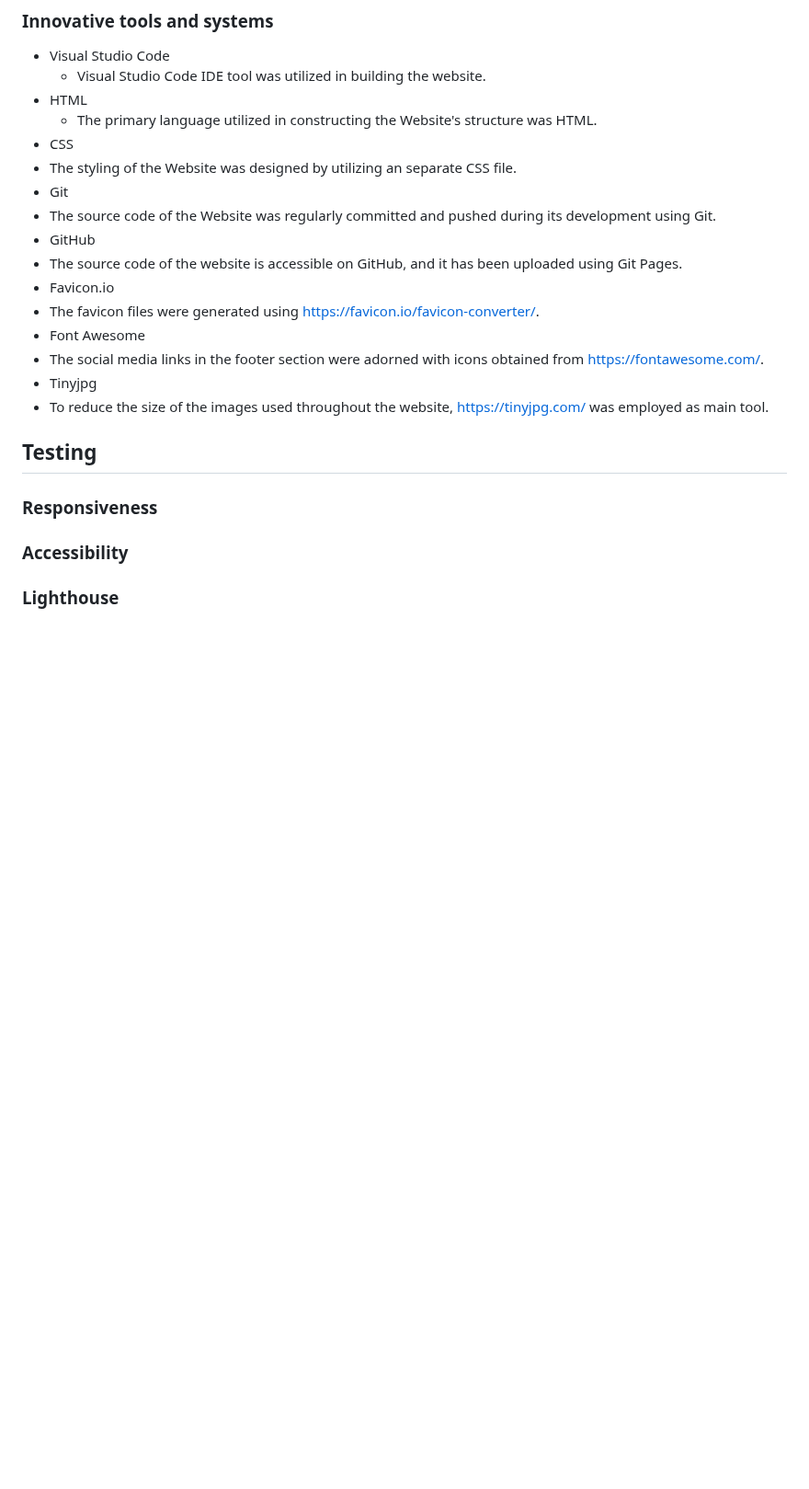
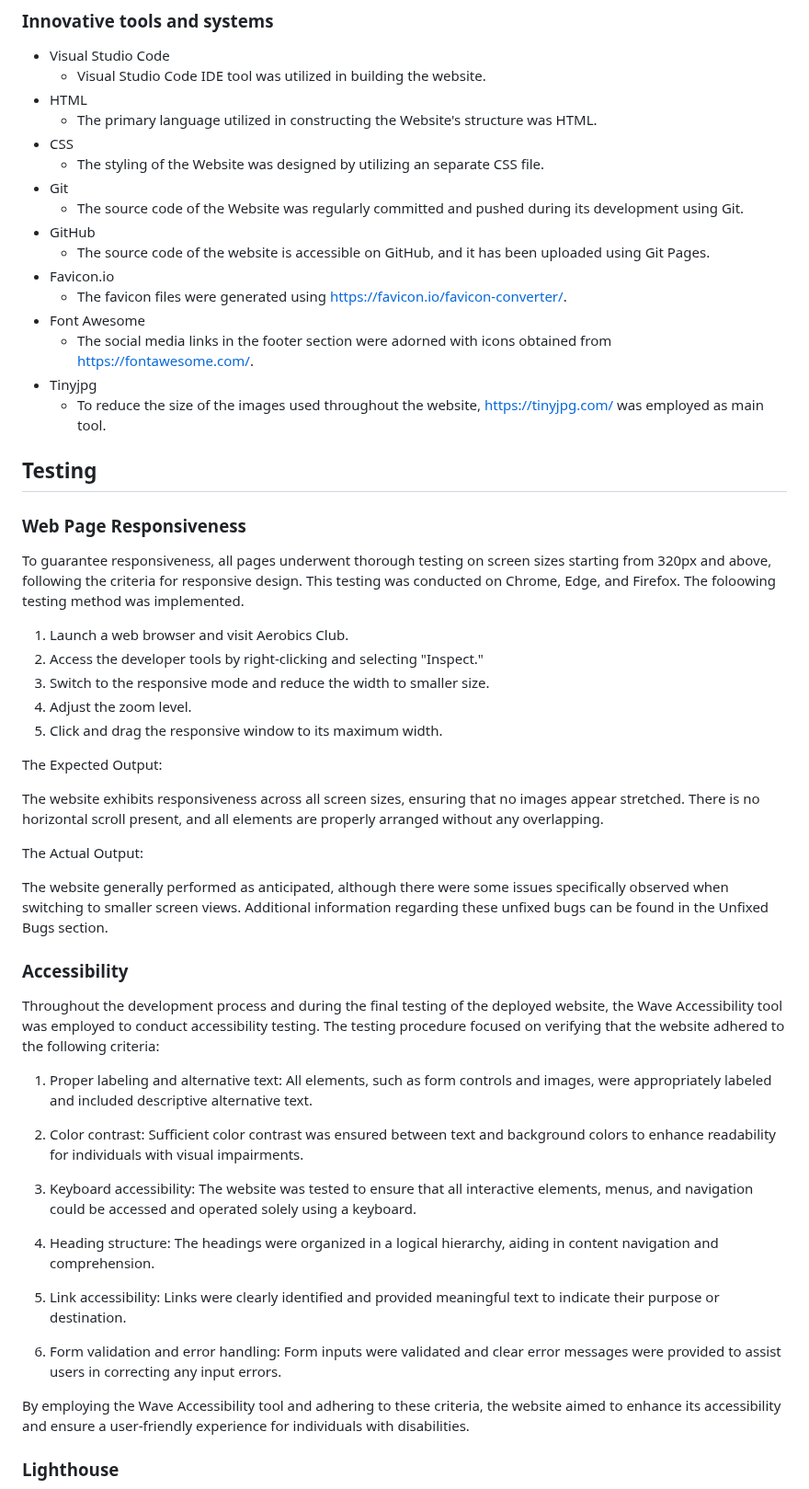
Before and after one commit to bky201/Aerobic-sport, a Markdown page: README.md, the part around one of its changes. Shown at 92% size. GitHub-like rendering; blank space fills up the shorter version.

```diff
--- a/README.md
+++ b/README.md
@@ -123,24 +123,56 @@ Aerobics Sport Club is a website that allows visitors to become regular members
   * Visual Studio Code IDE tool was utilized in building the website.
 * HTML
   * The primary language utilized in constructing the Website's structure was HTML.
-*  CSS
+* CSS
   * The styling of the Website was designed by utilizing an separate CSS file.
-*  Git
+* Git
   * The source code of the Website was regularly committed and pushed during its development using Git.
-*  GitHub
+* GitHub
   * The source code of the website is accessible on GitHub, and it has been uploaded using Git Pages.
-*  Favicon.io
+* Favicon.io
   * The favicon files were generated using https://favicon.io/favicon-converter/.
-*  Font Awesome
+* Font Awesome
   * The social media links in the footer section were adorned with icons obtained from https://fontawesome.com/.
-*  Tinyjpg
+* Tinyjpg
   * To reduce the size of the images used throughout the website, https://tinyjpg.com/ was employed as main tool.
 
 ## Testing
 
-### Responsiveness
+### Web Page Responsiveness
+
+To guarantee responsiveness, all pages underwent thorough testing on screen sizes starting from 320px and above, following the criteria for responsive design. This testing was conducted on Chrome, Edge, and Firefox.
+The foloowing testing method was implemented.
+1. Launch a web browser and visit Aerobics Club.
+2. Access the developer tools by right-clicking and selecting "Inspect."
+3. Switch to the responsive mode and reduce the width to smaller size.
+4. Adjust the zoom level.
+5. Click and drag the responsive window to its maximum width.
+
+The Expected Output:
+
+The website exhibits responsiveness across all screen sizes, ensuring that no images appear stretched. There is no horizontal scroll present, and all elements are properly arranged without any overlapping.
+
+The Actual Output:
+
+The website generally performed as anticipated, although there were some issues specifically observed when switching to smaller screen views. Additional information regarding these unfixed bugs can be found in the Unfixed Bugs section.
 
 ### Accessibility
+
+Throughout the development process and during the final testing of the deployed website, the Wave Accessibility tool was employed to conduct accessibility testing. The testing procedure focused on verifying that the website adhered to the following criteria:
+
+1. Proper labeling and alternative text: All elements, such as form controls and images, were appropriately labeled and included descriptive alternative text.
+
+2. Color contrast: Sufficient color contrast was ensured between text and background colors to enhance readability for individuals with visual impairments.
+
+3. Keyboard accessibility: The website was tested to ensure that all interactive elements, menus, and navigation could be accessed and operated solely using a keyboard.
+
+4. Heading structure: The headings were organized in a logical hierarchy, aiding in content navigation and comprehension.
+
+5. Link accessibility: Links were clearly identified and provided meaningful text to indicate their purpose or destination.
+
+6. Form validation and error handling: Form inputs were validated and clear error messages were provided to assist users in correcting any input errors.
+
+By employing the Wave Accessibility tool and adhering to these criteria, the website aimed to enhance its accessibility and ensure a user-friendly experience for individuals with disabilities.
 
 ### Lighthouse
 
```
Also changed, not shown: other parts of README.md (+5 -0 lines).
